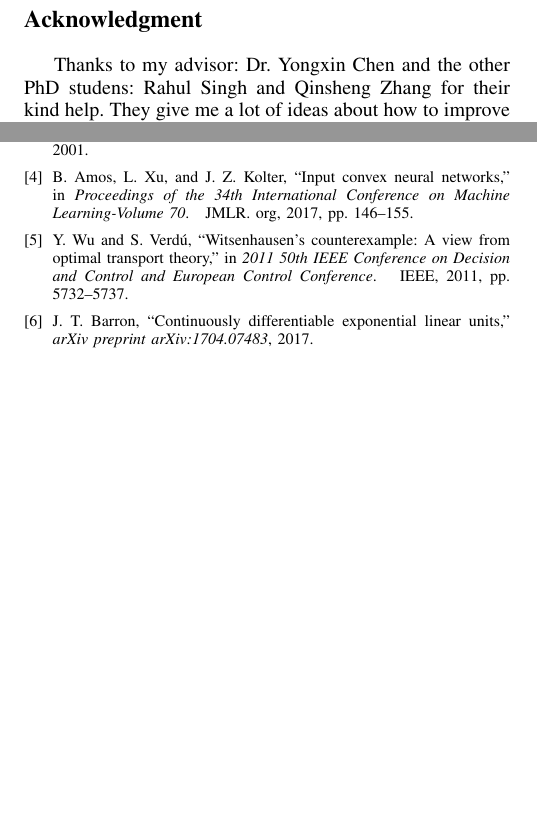
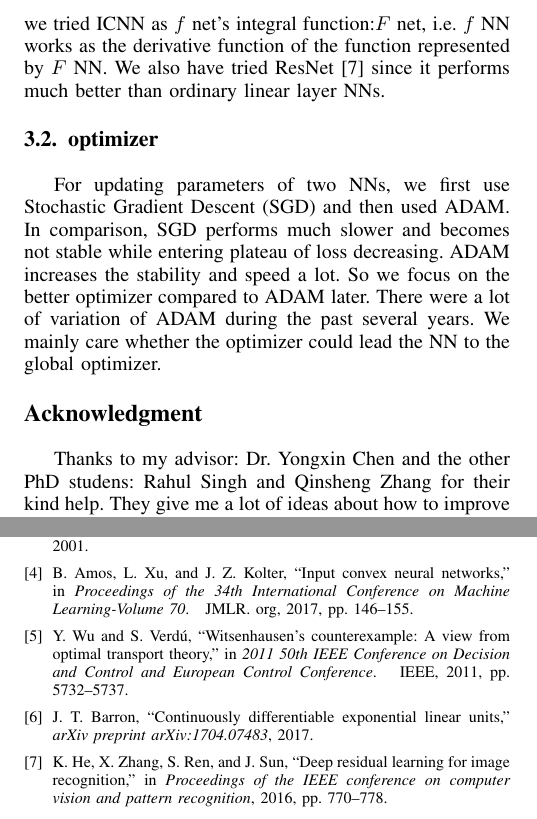
Before and after one commit to sbyebss/OT_report, a LaTeX paper (Witsenhausen_report.tex, which reads annot_report.bib): two parts of page 2 of 2, joined at a grey line, cut at the place of the change, the shorter picture padded with empty space. The pictures show the PDF file Witsenhausen_report.pdf that the author committed with the source.

Commit message:
optimizer

```diff
--- a/Witsenhausen_report.tex
+++ b/Witsenhausen_report.tex
@@ -230,7 +230,16 @@ The whold process could be generally separated into 4 parts:\\
 
 \subsection{Neural Network Architecture}
  Basically, two NNs are taken to represent $f$ and $g$ seperately using Pytorch structure. \footnote{The code of this project could be found at: https://github.com/sbyebss/Witsenhausen}
-For $f$ net and $g$ net, all layers are linear layers and activated by CELU\cite{barron2017continuously} function, i.e. CELU($x$)=max(0,$x$)+min(0,$\alpha*($exp($x/\alpha)-1))$ is used since it makes the activation function continuously differentiable and improves the performance in initialization setup process. It is worth noting that CELU is convex and monotone increasing activation function.
+For $f$ net and $g$ net, all layers are linear layers and activated by CELU\cite{barron2017continuously} function, i.e.
+% CELU($x$)=max(0,$x$)+min(0,$$\alpha*($$exp($$x/\alpha)-1))$$
+\begin{equation}
+  CELU(x)=max(0,x)+min(0,\alpha*(exp(x/\alpha)-1))
+\end{equation}
+is used since it makes the activation function continuously differentiable and improves the performance in initialization setup process. It is worth noting that CELU is convex and monotone increasing activation function.
+For $f$ net structure, we tried ICNN as $f$ net's integral function:$F$ net, i.e. $f$ NN works as the derivative function of the function represented by $F$ NN. We also have tried ResNet\cite{he2016deep} since it performs much better than ordinary linear layer NNs.
+
+\subsection{optimizer}
+For updating parameters of two NNs, we first use Stochastic Gradient Descent (SGD) and then used ADAM. In comparison, SGD performs much slower and becomes not stable while entering plateau of loss decreasing. ADAM increases the stability and speed a lot. So we focus on the better optimizer compared to ADAM later. There were a lot of variation of ADAM during the past several years. We mainly care whether the optimizer could lead the NN to the global optimizer.
 
 % use section* for acknowledgment
 \section*{Acknowledgment}
--- a/annot_report.bib
+++ b/annot_report.bib
@@ -62,3 +62,11 @@
   journal={arXiv preprint arXiv:1704.07483},
   year={2017}
 }
+
+@inproceedings{he2016deep,
+  title={Deep residual learning for image recognition},
+  author={He, Kaiming and Zhang, Xiangyu and Ren, Shaoqing and Sun, Jian},
+  booktitle={Proceedings of the IEEE conference on computer vision and pattern recognition},
+  pages={770--778},
+  year={2016}
+}
```
Also changed, not shown: Witsenhausen_report.bbl, Witsenhausen_report.pdf, 5 other files.
